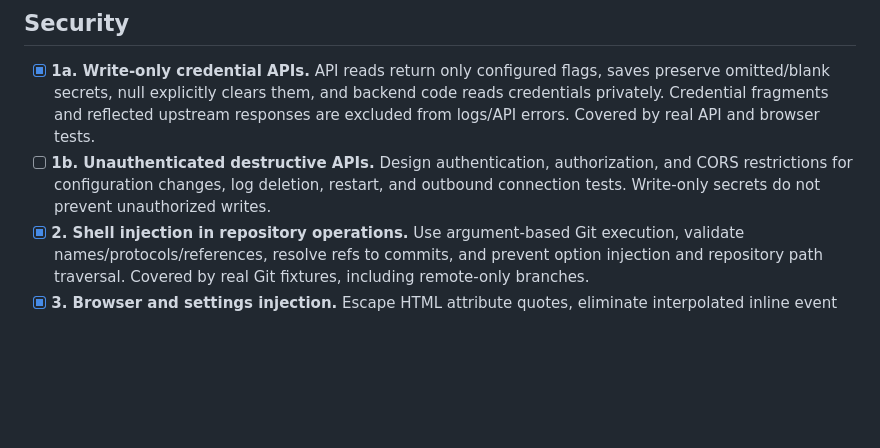
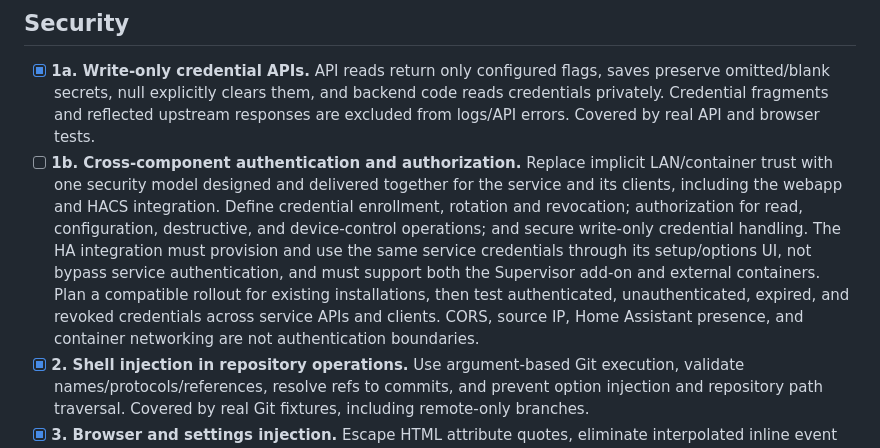
Before and after one commit to pljakobs/lightinator-log-service, a Markdown page: TODO.md, the part around the change. Drawn GitHub-style; blank space fills up the shorter version.

Commit message:
Plan integrated service and HA authentication
Track a unified authentication and authorization rollout across the log service and Home Assistant integration.

```diff
--- a/TODO.md
+++ b/TODO.md
@@ -5,7 +5,7 @@ Review date: 2026-10-03. Completed items require focused regression coverage.
 ## Security
 
 - [x] **1a. Write-only credential APIs.** API reads return only configured flags, saves preserve omitted/blank secrets, null explicitly clears them, and backend code reads credentials privately. Credential fragments and reflected upstream responses are excluded from logs/API errors. Covered by real API and browser tests.
-- [ ] **1b. Unauthenticated destructive APIs.** Design authentication, authorization, and CORS restrictions for configuration changes, log deletion, restart, and outbound connection tests. Write-only secrets do not prevent unauthorized writes.
+- [ ] **1b. Cross-component authentication and authorization.** Replace implicit LAN/container trust with one security model designed and delivered together for the service and its clients, including the webapp and HACS integration. Define credential enrollment, rotation and revocation; authorization for read, configuration, destructive, and device-control operations; and secure write-only credential handling. The HA integration must provision and use the same service credentials through its setup/options UI, not bypass service authentication, and must support both the Supervisor add-on and external containers. Plan a compatible rollout for existing installations, then test authenticated, unauthenticated, expired, and revoked credentials across service APIs and clients. CORS, source IP, Home Assistant presence, and container networking are not authentication boundaries.
 - [x] **2. Shell injection in repository operations.** Use argument-based Git execution, validate names/protocols/references, resolve refs to commits, and prevent option injection and repository path traversal. Covered by real Git fixtures, including remote-only branches.
 - [x] **3. Browser and settings injection.** Escape HTML attribute quotes, eliminate interpolated inline event handlers, sanitize Markdown output with locally served DOMPurify, restrict link protocols, and escape error output. Confine AI-requested source reads to real repository roots, reject symlink escapes, and reject multiline/NUL settings values. Covered by browser and filesystem tests.
 
```
